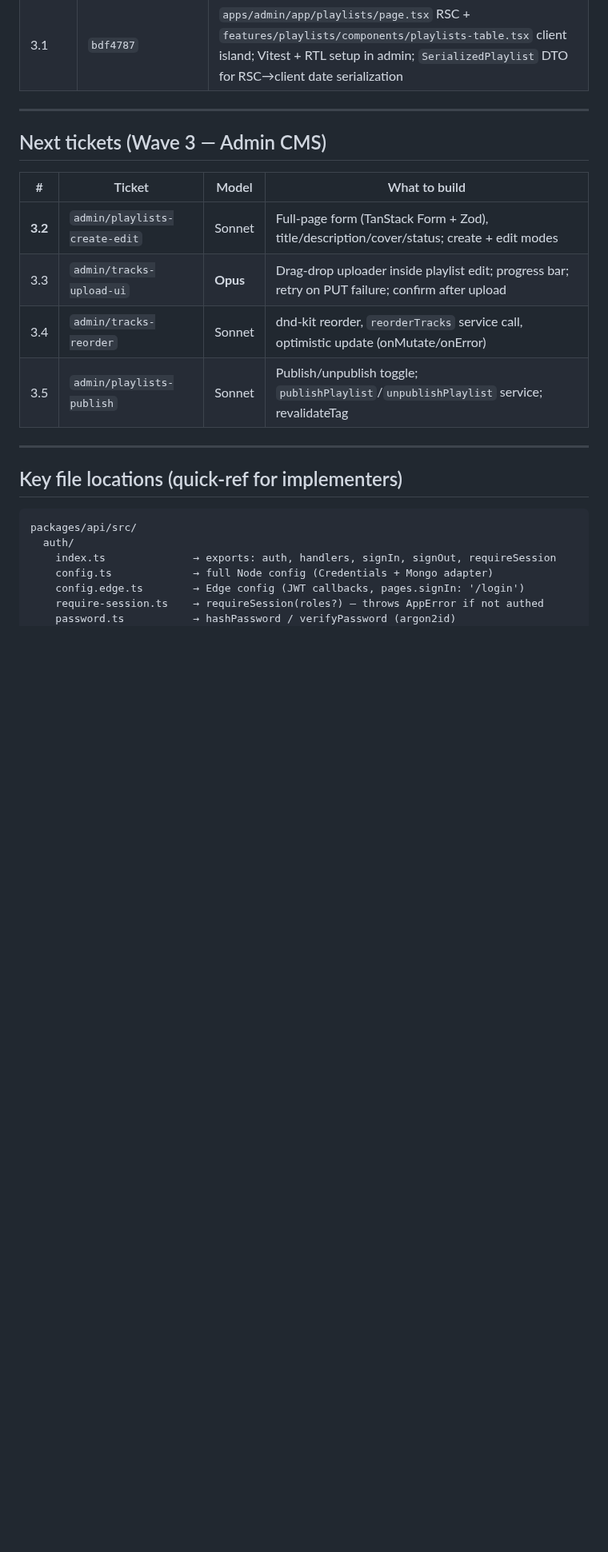
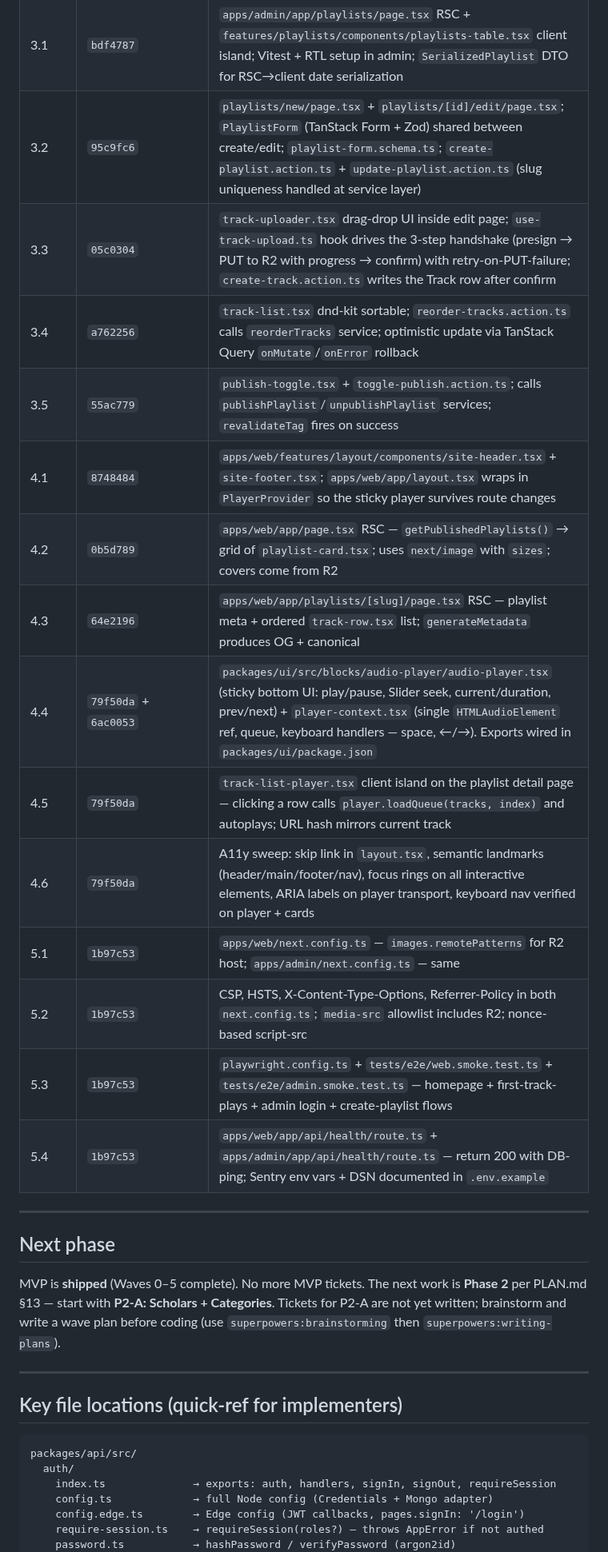
Before and after one commit to AhmedMuhammedElsaid/Nour-Platform, a Markdown page: APP_CONTEXT.md, the part around one of its changes. Shown at 80% size. Rendered like a GitHub page; blank space fills up the shorter version.

```diff
--- a/APP_CONTEXT.md
+++ b/APP_CONTEXT.md
@@ -50,17 +50,26 @@
 | 2.5 | `abf6a5a` | `POST /api/upload` + `POST /api/media/confirm` route handlers; `media.service.ts` (createMedia, confirmMedia); `apps/admin/lib/route-helpers.ts` (appErrorStatus) |
 | 2.6 | `0ccab79` | `playlist.service.ts` + `track.service.ts` — full CRUD with requireSession + revalidateTag; `appendTrackId`/`removeTrackId` added to playlist repo |
 | 3.1 | `bdf4787` | `apps/admin/app/playlists/page.tsx` RSC + `features/playlists/components/playlists-table.tsx` client island; Vitest + RTL setup in admin; `SerializedPlaylist` DTO for RSC→client date serialization |
+| 3.2 | `95c9fc6` | `playlists/new/page.tsx` + `playlists/[id]/edit/page.tsx`; `PlaylistForm` (TanStack Form + Zod) shared between create/edit; `playlist-form.schema.ts`; `create-playlist.action.ts` + `update-playlist.action.ts` (slug uniqueness handled at service layer) |
+| 3.3 | `05c0304` | `track-uploader.tsx` drag-drop UI inside edit page; `use-track-upload.ts` hook drives the 3-step handshake (presign → PUT to R2 with progress → confirm) with retry-on-PUT-failure; `create-track.action.ts` writes the Track row after confirm |
+| 3.4 | `a762256` | `track-list.tsx` dnd-kit sortable; `reorder-tracks.action.ts` calls `reorderTracks` service; optimistic update via TanStack Query `onMutate`/`onError` rollback |
+| 3.5 | `55ac779` | `publish-toggle.tsx` + `toggle-publish.action.ts`; calls `publishPlaylist`/`unpublishPlaylist` services; `revalidateTag` fires on success |
+| 4.1 | `8748484` | `apps/web/features/layout/components/site-header.tsx` + `site-footer.tsx`; `apps/web/app/layout.tsx` wraps in `PlayerProvider` so the sticky player survives route changes |
+| 4.2 | `0b5d789` | `apps/web/app/page.tsx` RSC — `getPublishedPlaylists()` → grid of `playlist-card.tsx`; uses `next/image` with `sizes`; covers come from R2 |
+| 4.3 | `64e2196` | `apps/web/app/playlists/[slug]/page.tsx` RSC — playlist meta + ordered `track-row.tsx` list; `generateMetadata` produces OG + canonical |
+| 4.4 | `79f50da` + `6ac0053` | `packages/ui/src/blocks/audio-player/audio-player.tsx` (sticky bottom UI: play/pause, Slider seek, current/duration, prev/next) + `player-context.tsx` (single `HTMLAudioElement` ref, queue, keyboard handlers — space, ←/→). Exports wired in `packages/ui/package.json` |
+| 4.5 | `79f50da` | `track-list-player.tsx` client island on the playlist detail page — clicking a row calls `player.loadQueue(tracks, index)` and autoplays; URL hash mirrors current track |
+| 4.6 | `79f50da` | A11y sweep: skip link in `layout.tsx`, semantic landmarks (header/main/footer/nav), focus rings on all interactive elements, ARIA labels on player transport, keyboard nav verified on player + cards |
+| 5.1 | `1b97c53` | `apps/web/next.config.ts` — `images.remotePatterns` for R2 host; `apps/admin/next.config.ts` — same |
+| 5.2 | `1b97c53` | CSP, HSTS, X-Content-Type-Options, Referrer-Policy in both `next.config.ts`; `media-src` allowlist includes R2; nonce-based script-src |
+| 5.3 | `1b97c53` | `playwright.config.ts` + `tests/e2e/web.smoke.test.ts` + `tests/e2e/admin.smoke.test.ts` — homepage + first-track-plays + admin login + create-playlist flows |
+| 5.4 | `1b97c53` | `apps/web/app/api/health/route.ts` + `apps/admin/app/api/health/route.ts` — return 200 with DB-ping; Sentry env vars + DSN documented in `.env.example` |
 
 ---
 
-## Next tickets (Wave 3 — Admin CMS)
+## Next phase
 
-| # | Ticket | Model | What to build |
-|---|---|---|---|
-| **3.2** | `admin/playlists-create-edit` | Sonnet | Full-page form (TanStack Form + Zod), title/description/cover/status; create + edit modes |
-| 3.3 | `admin/tracks-upload-ui` | **Opus** | Drag-drop uploader inside playlist edit; progress bar; retry on PUT failure; confirm after upload |
-| 3.4 | `admin/tracks-reorder` | Sonnet | dnd-kit reorder, `reorderTracks` service call, optimistic update (onMutate/onError) |
-| 3.5 | `admin/playlists-publish` | Sonnet | Publish/unpublish toggle; `publishPlaylist`/`unpublishPlaylist` service; revalidateTag |
+MVP is **shipped** (Waves 0–5 complete). No more MVP tickets. The next work is **Phase 2** per PLAN.md §13 — start with **P2-A: Scholars + Categories**. Tickets for P2-A are not yet written; brainstorm and write a wave plan before coding (use `superpowers:brainstorming` then `superpowers:writing-plans`).
 
 ---
 
```
Also changed, not shown: other parts of APP_CONTEXT.md (+47 -3 lines), PLAN.md (+1 -1 lines).
